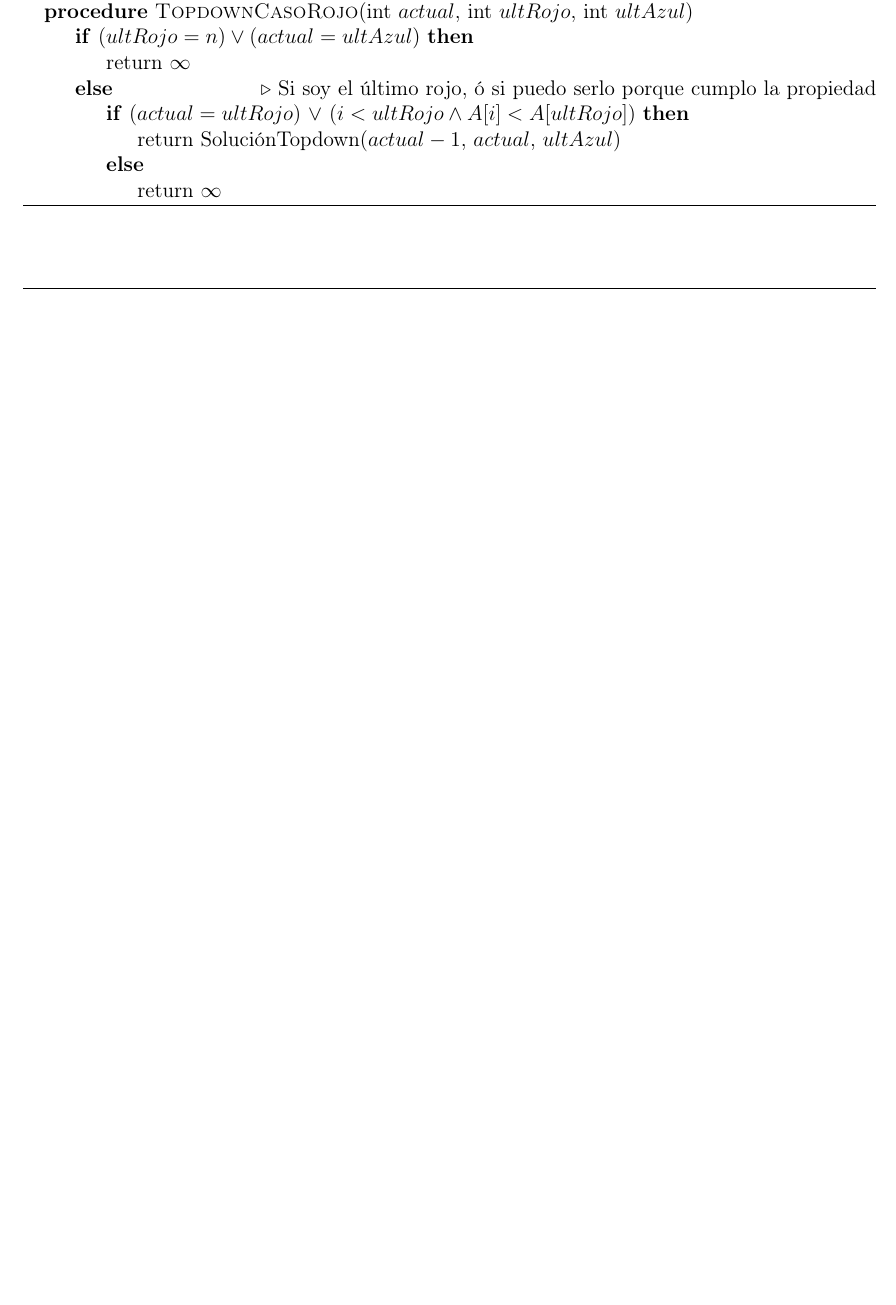
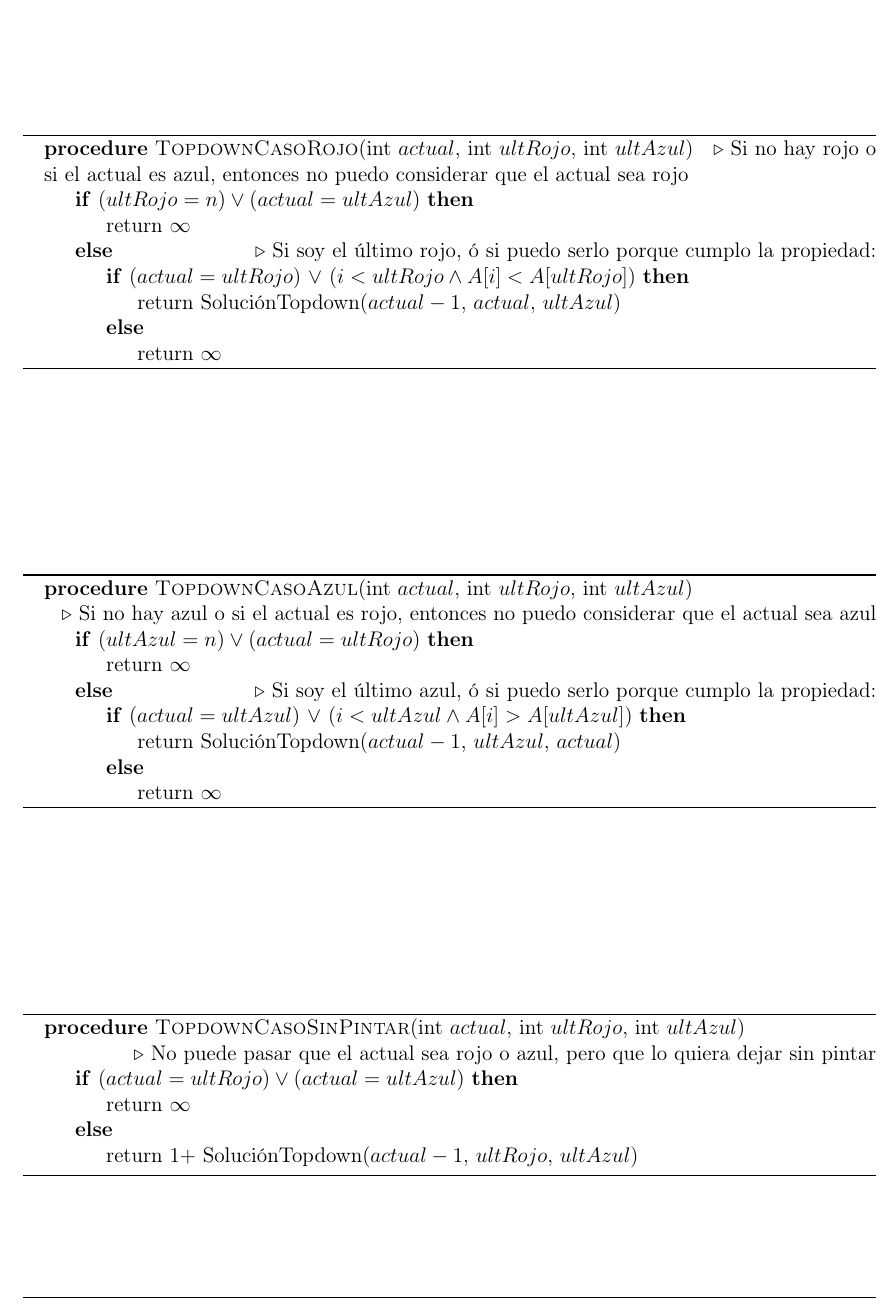
Before and after one commit to JonSeijo/algo3-tp1, a LaTeX document (informe/informe.tex, which reads informe/dinamica.tex): part of page 7 of 7 before the commit and part of page 8 of 8 after it, cut so that both start at the same text, the shorter picture padded with empty space. The pictures show the PDF file informe/informe.pdf that the author committed with the source.

Commit message:
Detalles de dp

```diff
--- a/informe/dinamica.tex
+++ b/informe/dinamica.tex
@@ -41,17 +43,52 @@
 \begin{algorithm}
 \begin{algorithmic}
 \Procedure{TopdownCasoRojo}{int $actual$, int $ultRojo$, int $ultAzul$} %\Comment($ur$: último rojo;  $ua$: último azul)
+    \Comment Si no hay rojo o si el actual es azul, entonces no puedo considerar que el actual sea rojo
     \If {$(ultRojo = n)  \lor (actual = ultAzul)$}
         \State return $\infty$
 
-    \Else \Comment Si soy el último rojo, ó si puedo serlo porque cumplo la propiedad
+    \Else \Comment Si soy el último rojo, ó si puedo serlo porque cumplo la propiedad:
         \If {($actual = ultRojo$) $\lor$ ($ i < ultRojo \land A[i] < A[ultRojo]$)}
             \State return SoluciónTopdown($actual - 1$, $actual$, $ultAzul$)
         \Else
             \State return $\infty$
         \EndIf
     \EndIf
-
 \EndProcedure
 \end{algorithmic}
 \end{algorithm}
+
+
+\begin{algorithm}
+\begin{algorithmic}
+\Procedure{TopdownCasoAzul}{int $actual$, int $ultRojo$, int $ultAzul$} \\ %\Comment($ur$: último rojo;  $ua$: último azul)
+    \Comment Si no hay azul o si el actual es rojo, entonces no puedo considerar que el actual sea azul
+    \If {$(ultAzul = n)  \lor (actual = ultRojo)$}
+        \State return $\infty$
+
+    \Else \Comment Si soy el último azul, ó si puedo serlo porque cumplo la propiedad:
+        \If {($actual = ultAzul$) $\lor$ ($ i < ultAzul \land A[i] > A[ultAzul]$)}
+            \State return SoluciónTopdown($actual - 1$, $ultAzul$, $actual$)
+        \Else
+            \State return $\infty$
+        \EndIf
+    \EndIf
+\EndProcedure
+\end{algorithmic}
+\end{algorithm}
+
+
+
+
+\begin{algorithm}
+\begin{algorithmic}
+\Procedure{TopdownCasoSinPintar}{int $actual$, int $ultRojo$, int $ultAzul$} \\
+    \Comment No puede pasar que el actual sea rojo o azul, pero que lo quiera dejar sin pintar
+    \If {$(actual = ultRojo)  \lor (actual = ultAzul)$}
+        \State return $\infty$
+    \Else
+        \State return $1 + $  SoluciónTopdown($actual - 1$, $ultRojo$, $ultAzul$)
+    \EndIf
+\EndProcedure
+\end{algorithmic}
+\end{algorithm}
```
Also changed, not shown: informe/informe.pdf, informe/dinamica.tex (2 more changed lines).
